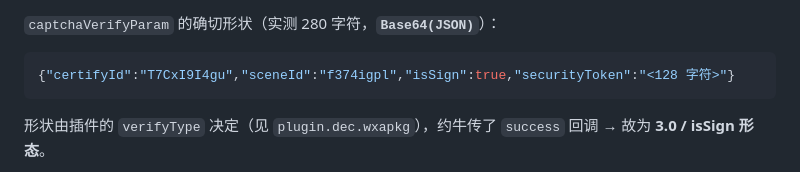
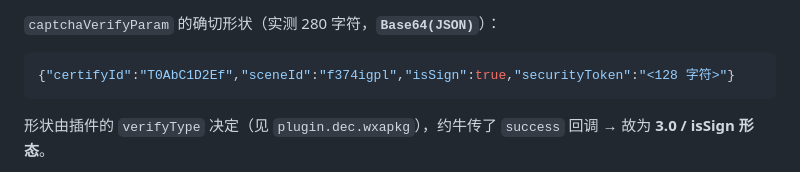
Before and after one commit to djj45/niulai, a Markdown page: README.md, the part around the change. Rendered like a GitHub page.

Commit message:
docs: 脱敏示例里的真实 certifyId
上一个提交的检查脚本已经报了 2 处，但我在同一条命令里继续提交了 —— 补一次。
certifyId 本身是一次性的（已失效），风险极低，但公开文档里不该留真实值。

````diff
--- a/README.md
+++ b/README.md
@@ -200,7 +200,7 @@ Python 侧复刻见 `niulai_api.encrypt_by_des` / `decrypt_by_des`（已与 cryp
 `captchaVerifyParam` 的确切形状（实测 280 字符，**`Base64(JSON)`**）：
 
 ```json
-{"certifyId":"T7CxI9I4gu","sceneId":"f374igpl","isSign":true,"securityToken":"<128 字符>"}
+{"certifyId":"T0AbC1D2Ef","sceneId":"f374igpl","isSign":true,"securityToken":"<128 字符>"}
 ```
 
 形状由插件的 `verifyType` 决定（见 `plugin.dec.wxapkg`），约牛传了 `success` 回调
````
Also changed, not shown: protocol.md (+1 -1 lines).
